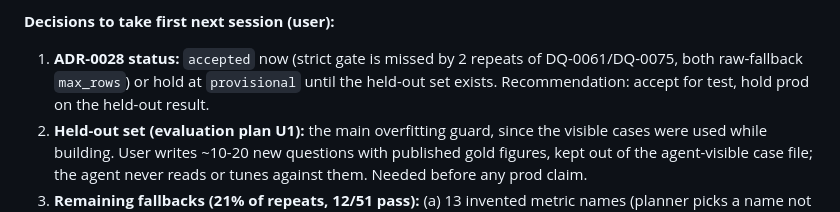
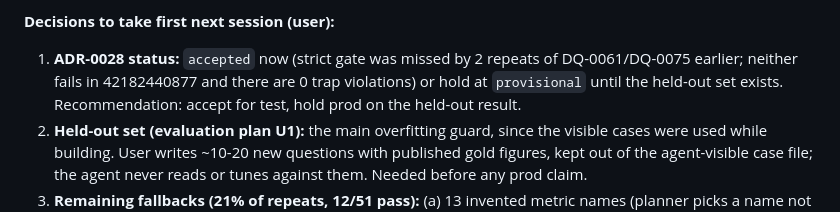
Before and after one commit to big-lake/.github, a Markdown page: documentation/plans/ossie-semantic-layer.md, the part around one of its changes. Drawn GitHub-style.

Commit message:
plan: observed codes + metric/filter guard, eval 72/81

```diff
--- a/documentation/plans/ossie-semantic-layer.md
+++ b/documentation/plans/ossie-semantic-layer.md
@@ -105,7 +106,7 @@ The eval workstream ([`big-lake/evaluation`](https://github.com/big-lake/evaluat
 - **Gotcha:** intelligence caches the bundle with a 300 s TTL (`bundle.py` `TTL_SECONDS`), so a republished bundle is picked up without a redeploy; only code changes need `deploy.yml`.
 
 **Decisions to take first next session (user):**
-1. **ADR-0028 status:** `accepted` now (strict gate is missed by 2 repeats of DQ-0061/DQ-0075, both raw-fallback `max_rows`) or hold at `provisional` until the held-out set exists. Recommendation: accept for test, hold prod on the held-out result.
+1. **ADR-0028 status:** `accepted` now (strict gate was missed by 2 repeats of DQ-0061/DQ-0075 earlier; neither fails in 42182440877 and there are 0 trap violations) or hold at `provisional` until the held-out set exists. Recommendation: accept for test, hold prod on the held-out result.
 2. **Held-out set (evaluation plan U1):** the main overfitting guard, since the visible cases were used while building. User writes ~10-20 new questions with published gold figures, kept out of the agent-visible case file; the agent never reads or tunes against them. Needed before any prod claim.
 3. **Remaining fallbacks (21% of repeats, 12/51 pass):** (a) 13 invented metric names (planner picks a name not in the bundle; try listing metric names tighter or retry with the refusal); (b) 12 planner failures (cause not yet investigated; 4 were infrastructure LLM validation errors); (c) 9 multi-dataset questions (= deferred drill-across, Phase 7b). Do (a)/(b) now, or wait for the held-out result?
 4. **Test flags:** leave ON (the weekly scheduled eval then measures the compiler) or revert via infra `extra_env`/`enable_semantic_grounding` (Terraform PR + VM stop/start, no recreate).
```
Also changed, not shown: other parts of documentation/plans/ossie-semantic-layer.md (+2 -1 lines).
